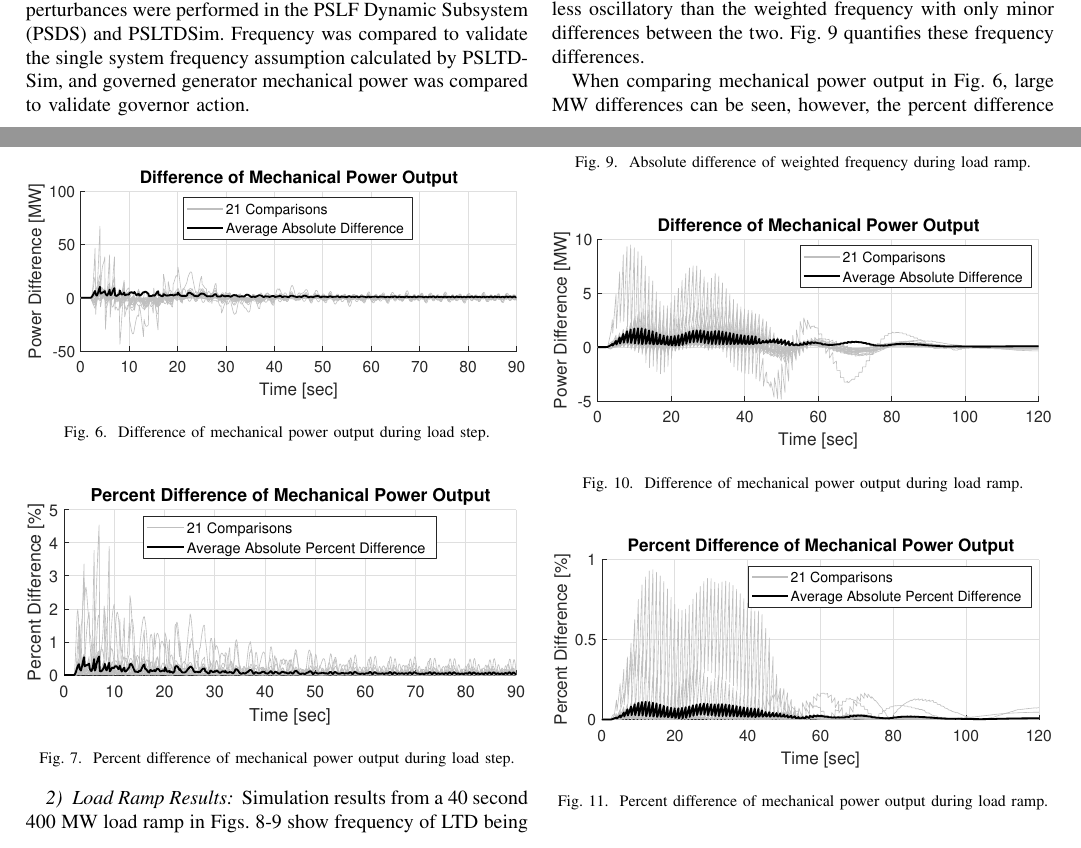
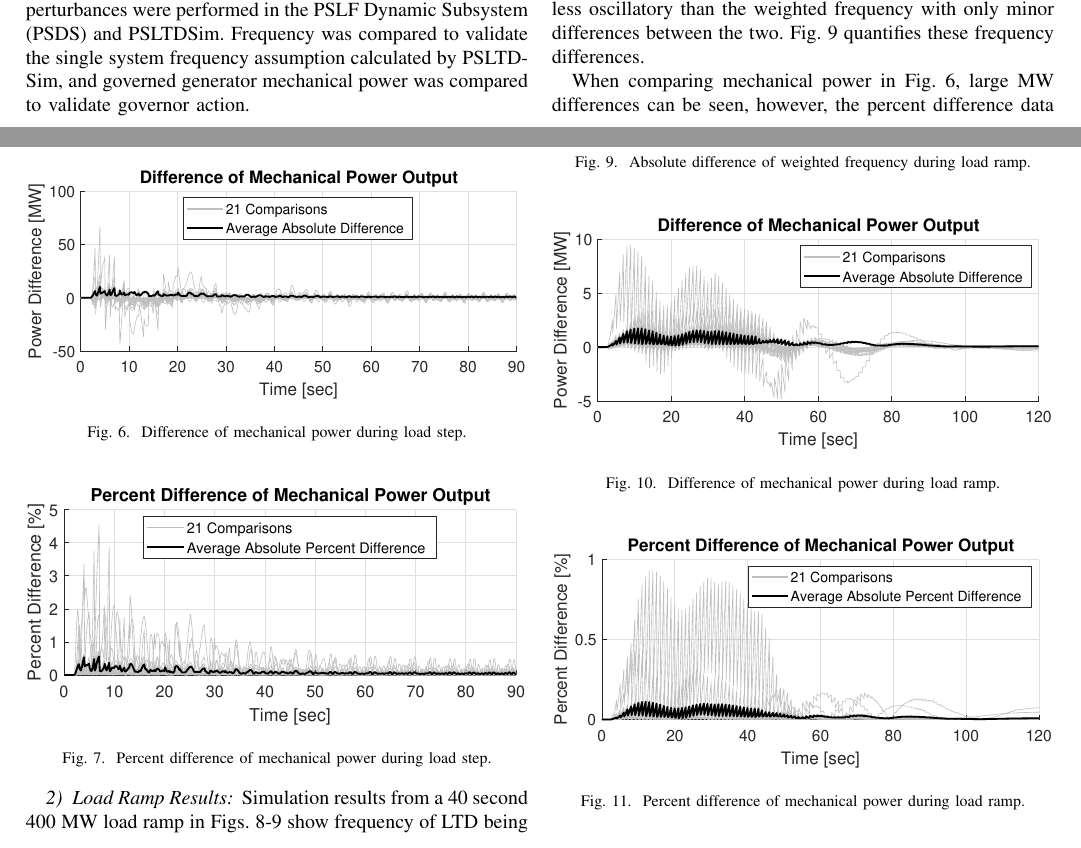
Before and after one commit to thadhaines/IEEE-PES-191106, a LaTeX paper (IEEE-PES-191106.tex, which reads sections/simValidation.tex): two parts of pages 2 and 3 of 5, joined at a grey line, cut so that both start at the same text. Compiled offline with pdfLaTeX; a missing font is replaced by an installed copy or a similar font; a LaTeX package or settings file that is missing is left out.

Commit message:
minor caption fixes

```diff
--- a/sections/simValidation.tex
+++ b/sections/simValidation.tex
@@ -46,19 +46,19 @@ As shown in Fig. \ref{fig: stepFcomp}, all individual PSDS frequencies begin to
 	\label{fig: stepFdif}
 \end{figure}
 
-When comparing mechanical power output in Fig. \ref{fig: stepPmdif}, large MW differences can be seen, however, the percent difference data in Fig. \ref{fig: stepPmPercentdif} shows results less than 5\% max difference, and an average percent difference of less than $\approx$0.5\%.
+When comparing mechanical power in Fig. \ref{fig: stepPmdif}, large MW differences can be seen, however, the percent difference data in Fig. \ref{fig: stepPmPercentdif} shows results less than 5\% max difference, and an average percent difference of less than $\approx$0.5\%.
 
 \begin{figure}[!ht]
 	\centering
 	\includegraphics[width=\linewidth]{figures/miniWECC3ALTDstepPm2}
-	\caption{Difference of mechanical power output during load step.}
+	\caption{Difference of mechanical power during load step.}
 	\label{fig: stepPmdif}
 \end{figure}
 
 \begin{figure}[!ht]
 	\centering
 	\includegraphics[width=\linewidth]{figures/miniWECC3ALTDstepPm3}
-	\caption{Percent difference of mechanical power output during load step.}
+	\caption{Percent difference of mechanical power during load step.}
 	\label{fig: stepPmPercentdif}
 \end{figure}
 
@@ -86,14 +86,14 @@ Fig.\ref{fig: rampPmdif} shows mechanical power differences of less than $\pm$10
 \begin{figure}[!ht]
 	\centering
 	\includegraphics[width=\linewidth]{figures/miniWECC3ALTDrampPm2}
-	\caption{Difference of mechanical power output during load ramp.}
+	\caption{Difference of mechanical power during load ramp.}
 	\label{fig: rampPmdif}
 \end{figure}
 
 \begin{figure}[!ht]
 	\centering
 	\includegraphics[width=\linewidth]{figures/miniWECC3ALTDrampPm3}
-	\caption{Percent difference of mechanical power output during load ramp.}
+	\caption{Percent difference of mechanical power during load ramp.}
 	\label{fig: rampPmPercentdif}
 \end{figure}
 %-------------------------------------------------------------------------------------
```
Also changed, not shown: tables/valveTravel.tex (+1 -1 lines), IEEE-PES-191106.pdf.
